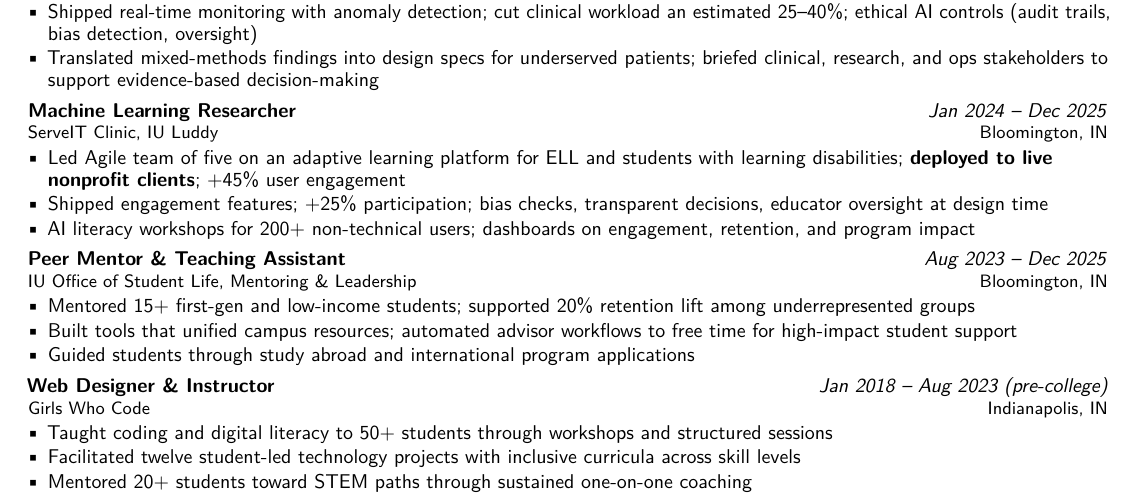
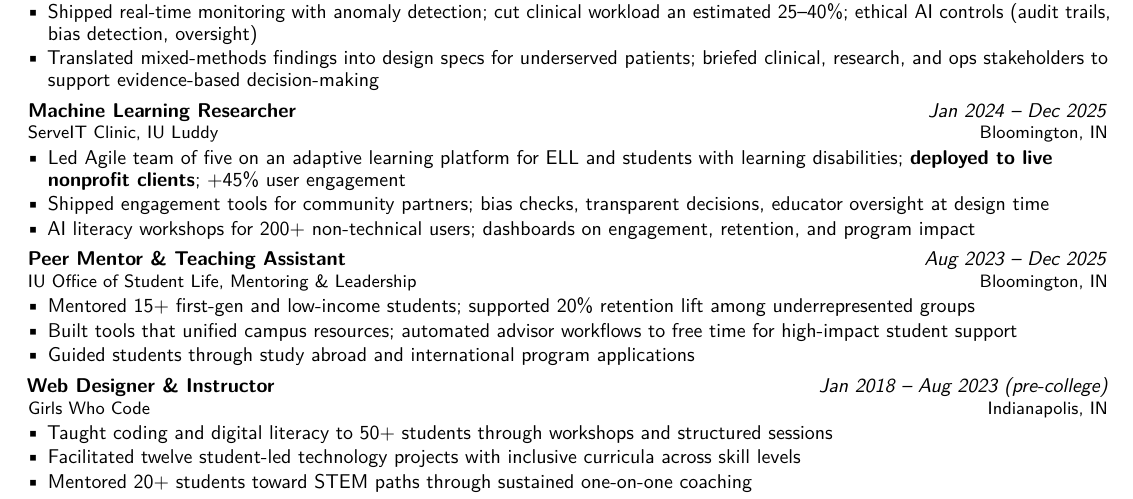
Before and after one commit to matchaxmoxie/matchaxmoxie, a LaTeX CV (latex/docs/jade-zhao-resume.tex): part of the page, cut so that both start at the same text. Compiled offline with pdfLaTeX.

Commit message:
杂项：简历草稿去掉约 25% 参与率表述
改为社区合作伙伴参与工具表述，避免公开文案沿用软指标。

```diff
--- a/latex/docs/jade-zhao-resume.tex
+++ b/latex/docs/jade-zhao-resume.tex
@@ -100,7 +100,7 @@
 \exphead{Machine Learning Researcher}{ServeIT Clinic, IU Luddy \hfill Bloomington, IN}{Jan 2024 -- Dec 2025}
 \begin{itemize}
   \item Led Agile team of five on an adaptive learning platform for ELL and students with learning disabilities; \textbf{deployed to live nonprofit clients}; +45\% user engagement
-  \item Shipped engagement features; +25\% participation; bias checks, transparent decisions, educator oversight at design time
+  \item Shipped engagement tools for community partners; bias checks, transparent decisions, educator oversight at design time
   \item AI literacy workshops for 200+ non-technical users; dashboards on engagement, retention, and program impact
 \end{itemize}
 
```
